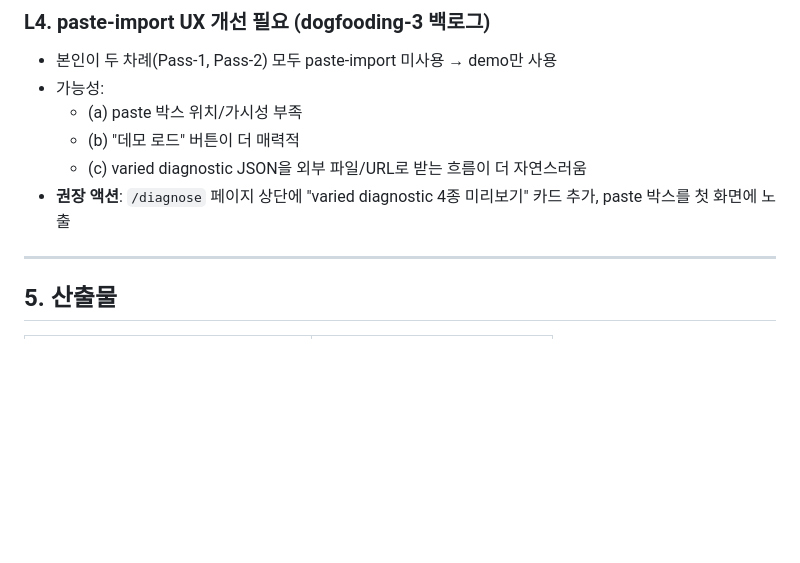
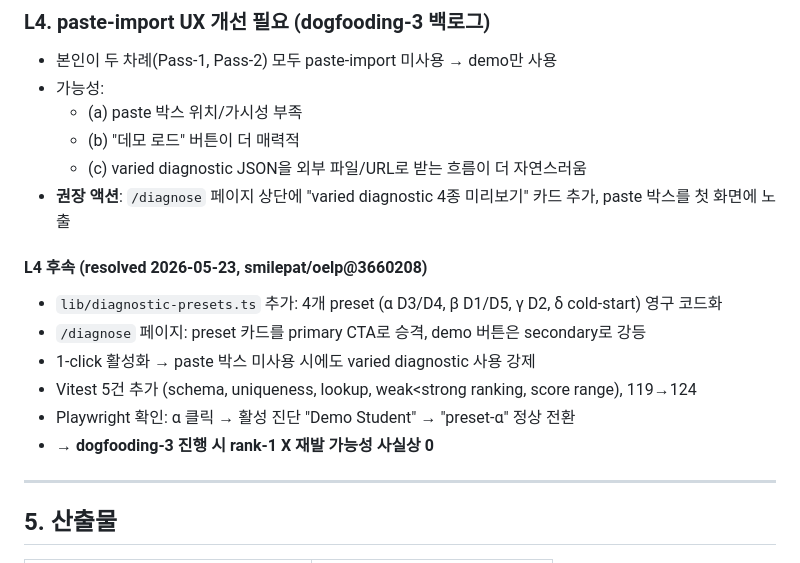
Before and after one commit to smilepat/myprojects, a Markdown page: docs/03-analysis/dogfooding-pass-2.md, the part around the change. Rendered like a GitHub page; blank space fills up the shorter version.

Commit message:
docs(analysis): pass-2 L4 resolved — diagnostic presets shipped
oelp@3660208 으로 L4 (paste-import 미사용 문제) 해결.
4개 preset (α/β/γ/δ) 1-click 활성화 → dogfooding-3 시 rank-1 X 재발 방지.

```diff
--- a/docs/03-analysis/dogfooding-pass-2.md
+++ b/docs/03-analysis/dogfooding-pass-2.md
@@ -134,6 +134,14 @@ Failure report: out/promote-weights-fail.json
   - (c) varied diagnostic JSON을 외부 파일/URL로 받는 흐름이 더 자연스러움
 - **권장 액션**: `/diagnose` 페이지 상단에 "varied diagnostic 4종 미리보기" 카드 추가, paste 박스를 첫 화면에 노출
 
+#### L4 후속 (resolved 2026-05-23, smilepat/oelp@3660208)
+- `lib/diagnostic-presets.ts` 추가: 4개 preset (α D3/D4, β D1/D5, γ D2, δ cold-start) 영구 코드화
+- `/diagnose` 페이지: preset 카드를 primary CTA로 승격, demo 버튼은 secondary로 강등
+- 1-click 활성화 → paste 박스 미사용 시에도 varied diagnostic 사용 강제
+- Vitest 5건 추가 (schema, uniqueness, lookup, weak<strong ranking, score range), 119→124
+- Playwright 확인: α 클릭 → 활성 진단 "Demo Student" → "preset-α" 정상 전환
+- → **dogfooding-3 진행 시 rank-1 X 재발 가능성 사실상 0**
+
 ---
 
 ## 5. 산출물
```
